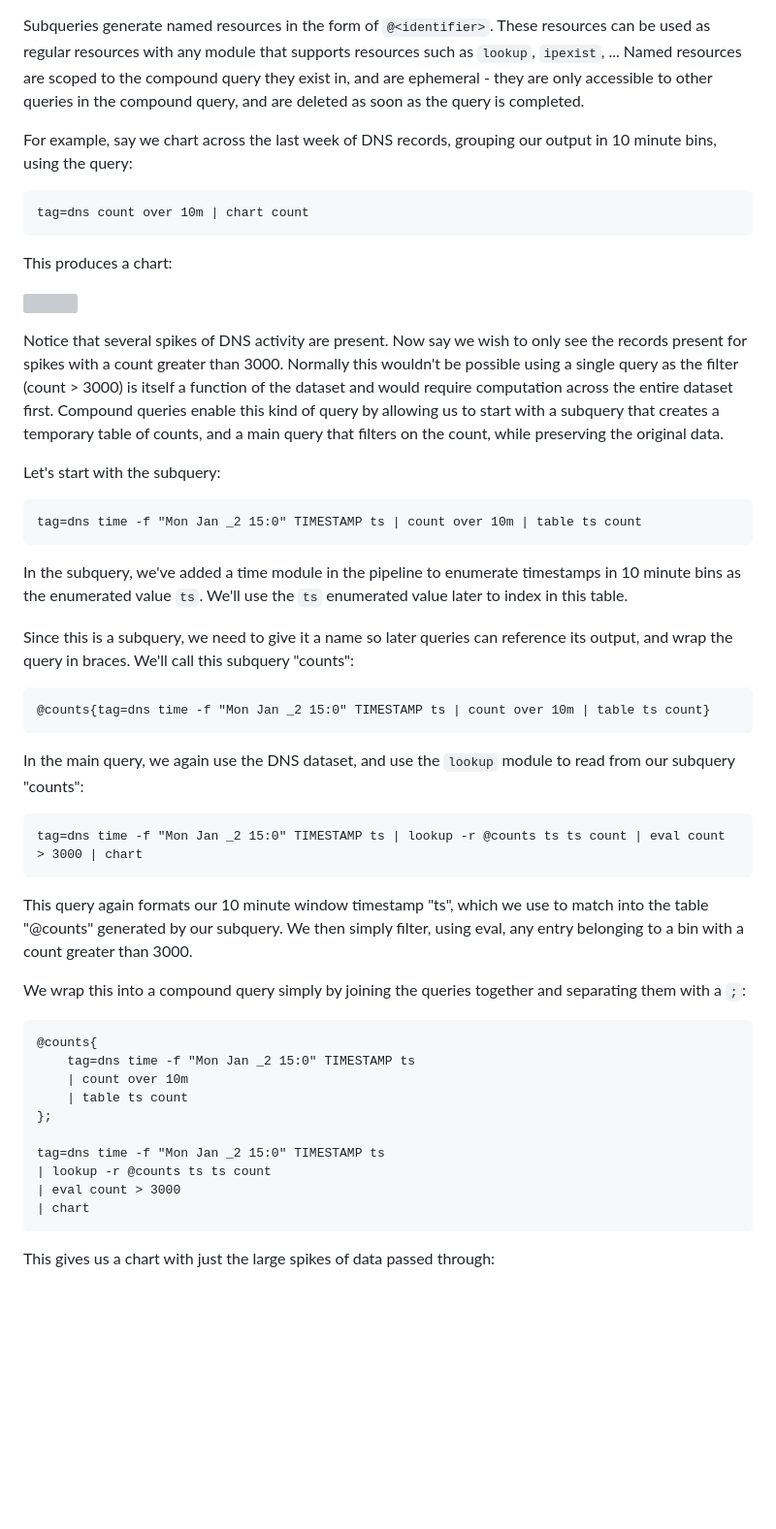
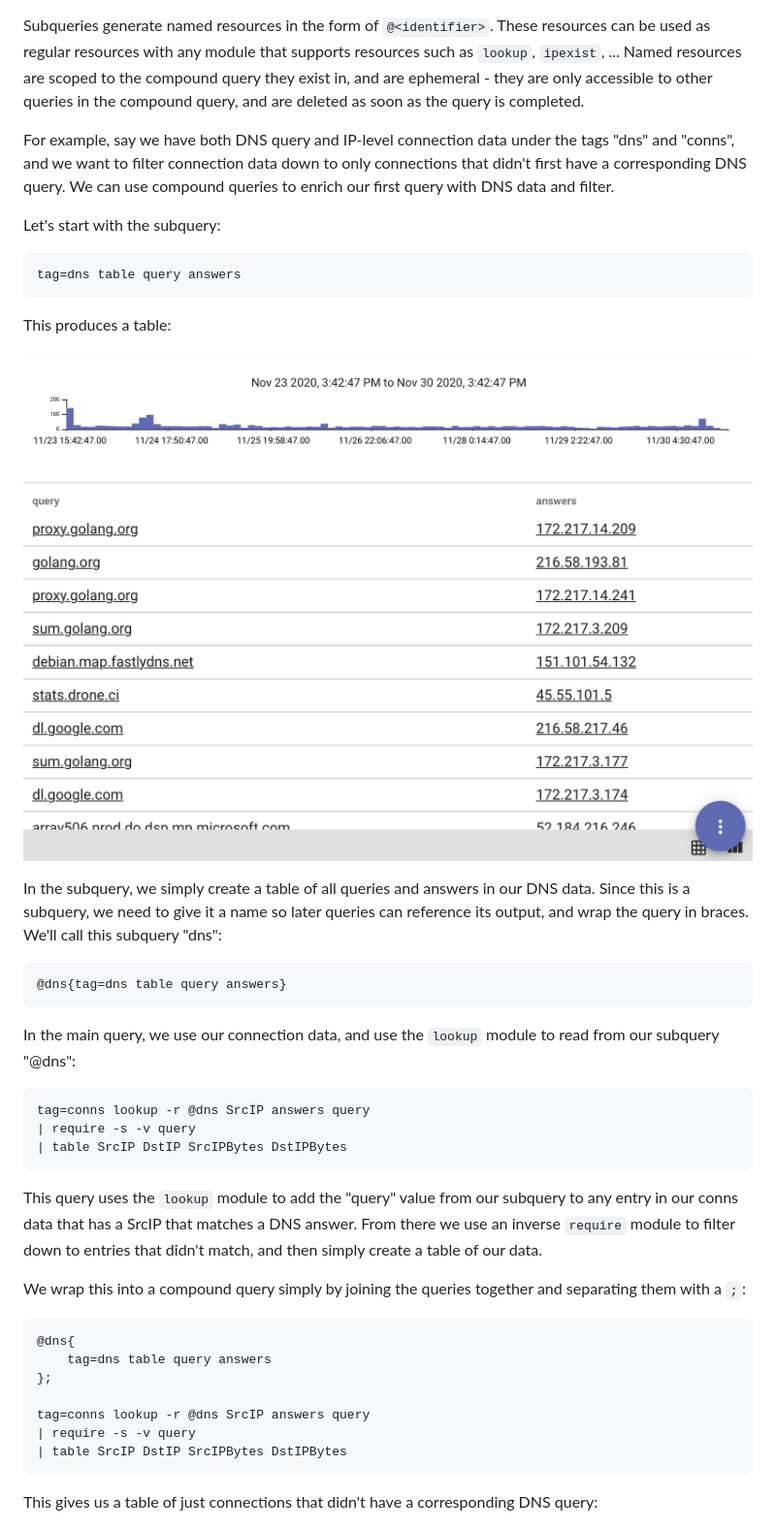
Before and after one commit to gravwell/wiki, a Markdown page: search/search.md, the part around one of its changes. Shown at 97% size. Rendered like a GitHub page; pictures changed too: search/compound-ex1.png (added); blank space fills up the shorter version; grey boxes are pictures that could not be loaded.

Commit message:
add compound query docs

````diff
--- a/search/search.md
+++ b/search/search.md
@@ -121,55 +121,46 @@ A compound query consists of a main query (the last query in a sequence), and on
 
 Subqueries generate named resources in the form of `@<identifier>`. These resources can be used as regular resources with any module that supports resources such as `lookup`, `ipexist`, ... Named resources are scoped to the compound query they exist in, and are ephemeral - they are only accessible to other queries in the compound query, and are deleted as soon as the query is completed.
 
-For example, say we chart across the last week of DNS records, grouping our output in 10 minute bins, using the query:
-
-```
-tag=dns count over 10m | chart count
-```
-
-This produces a chart:
-
-![](compound-ex1.png)
-
-Notice that several spikes of DNS activity are present. Now say we wish to only see the records present for spikes with a count greater than 3000. Normally this wouldn't be possible using a single query as the filter (count > 3000) is itself a function of the dataset and would require computation across the entire dataset first. Compound queries enable this kind of query by allowing us to start with a subquery that creates a temporary table of counts, and a main query that filters on the count, while preserving the original data.
+For example, say we have both DNS query and IP-level connection data under the tags "dns" and "conns", and we want to filter connection data down to only connections that didn't first have a corresponding DNS query. We can use compound queries to enrich our first query with DNS data and filter.
 
 Let's start with the subquery:
 
 ```
-tag=dns time -f "Mon Jan _2 15:0" TIMESTAMP ts | count over 10m | table ts count
+tag=dns table query answers
 ```
 
-In the subquery, we've added a time module in the pipeline to enumerate timestamps in 10 minute bins as the enumerated value `ts`. We'll use the `ts` enumerated value later to index in this table.
+This produces a table:
 
-Since this is a subquery, we need to give it a name so later queries can reference its output, and wrap the query in braces. We'll call this subquery "counts":
+![](compound-ex1.png)
+
+In the subquery, we simply create a table of all queries and answers in our DNS data. Since this is a subquery, we need to give it a name so later queries can reference its output, and wrap the query in braces. We'll call this subquery "dns":
 
 ```
-@counts{tag=dns time -f "Mon Jan _2 15:0" TIMESTAMP ts | count over 10m | table ts count}
+@dns{tag=dns table query answers}
 ```
 
-In the main query, we again use the DNS dataset, and use the `lookup` module to read from our subquery "counts":
+In the main query, we use our connection data, and use the `lookup` module to read from our subquery "@dns":
 
 ```
-tag=dns time -f "Mon Jan _2 15:0" TIMESTAMP ts | lookup -r @counts ts ts count | eval count > 3000 | chart
+tag=conns lookup -r @dns SrcIP answers query
+| require -s -v query
+| table SrcIP DstIP SrcIPBytes DstIPBytes
 ```
 
-This query again formats our 10 minute window timestamp "ts", which we use to match into the table "@counts" generated by our subquery. We then simply filter, using eval, any entry belonging to a bin with a count greater than 3000.
+This query uses the `lookup` module to add the "query" value from our subquery to any entry in our conns data that has a SrcIP that matches a DNS answer. From there we use an inverse `require` module to filter down to entries that didn't match, and then simply create a table of our data.
 
 We wrap this into a compound query simply by joining the queries together and separating them with a `;`:
 
 ```
-@counts{
-	tag=dns time -f "Mon Jan _2 15:0" TIMESTAMP ts
-	| count over 10m
-	| table ts count
+@dns{
+	tag=dns table query answers
 };
 
-tag=dns time -f "Mon Jan _2 15:0" TIMESTAMP ts
-| lookup -r @counts ts ts count
-| eval count > 3000
-| chart
+tag=conns lookup -r @dns SrcIP answers query
+| require -s -v query
+| table SrcIP DstIP SrcIPBytes DstIPBytes
 ```
 
-This gives us a chart with just the large spikes of data passed through:
+This gives us a table of just connections that didn't have a corresponding DNS query:
 
 ![](compound-ex2.png)
````
Also changed, not shown: other parts of search/search.md (+0 -6 lines), search/compound-ex2.png (added).
